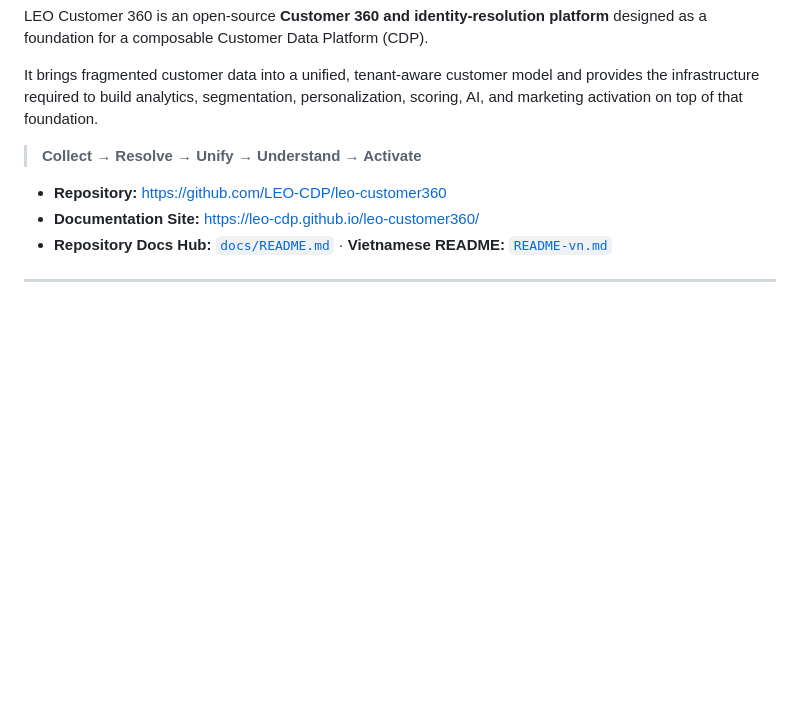
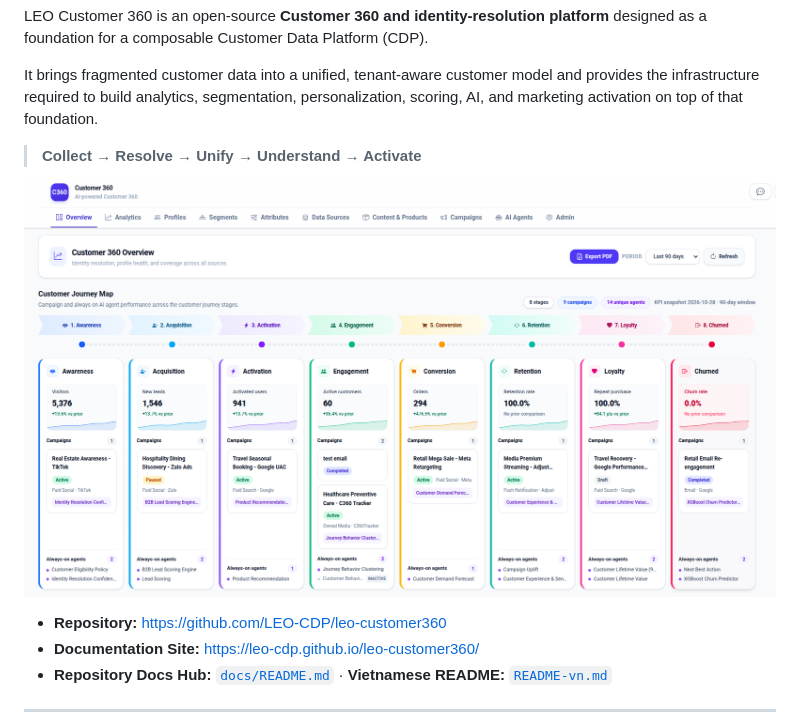
Before and after one commit to LEO-CDP/leo-customer360, a Markdown page: README.md, the part around the change. Drawn GitHub-style; pictures changed too: docs/marketing/images/unified-journey-report.png (added); blank space fills up the shorter version.

Commit message:
feat: Add Unified Journey Report image to documentation

```diff
--- a/README.md
+++ b/README.md
@@ -7,6 +7,9 @@ LEO Customer 360 is an open-source **Customer 360 and identity-resolution platfo
 It brings fragmented customer data into a unified, tenant-aware customer model and provides the infrastructure required to build analytics, segmentation, personalization, scoring, AI, and marketing activation on top of that foundation.
 
 > **Collect → Resolve → Unify → Understand → Activate**
+
+![Unified Journey Report](docs/marketing/images/unified-journey-report.png)
+
 
 - **Repository:** https://github.com/LEO-CDP/leo-customer360
 - **Documentation Site:** https://leo-cdp.github.io/leo-customer360/
```
Also changed, not shown: docs/marketing/customer-journey-map.md (+2 -0 lines).
